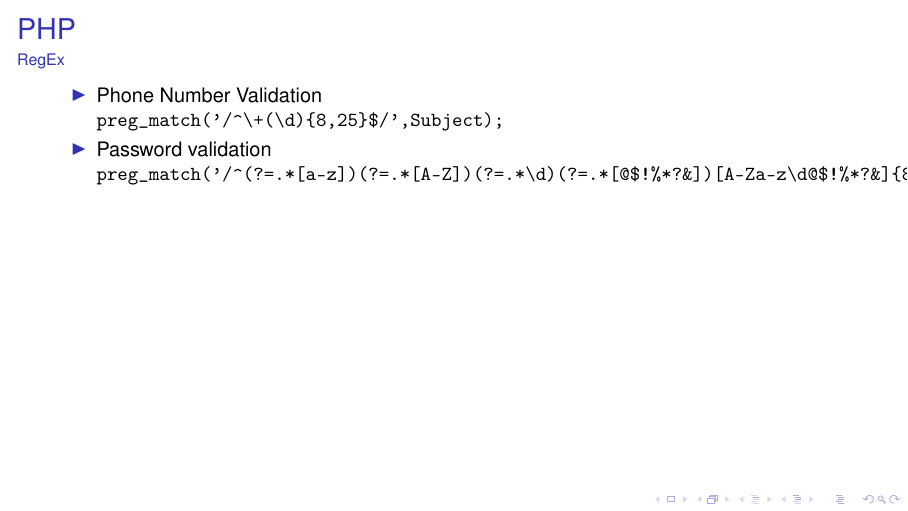
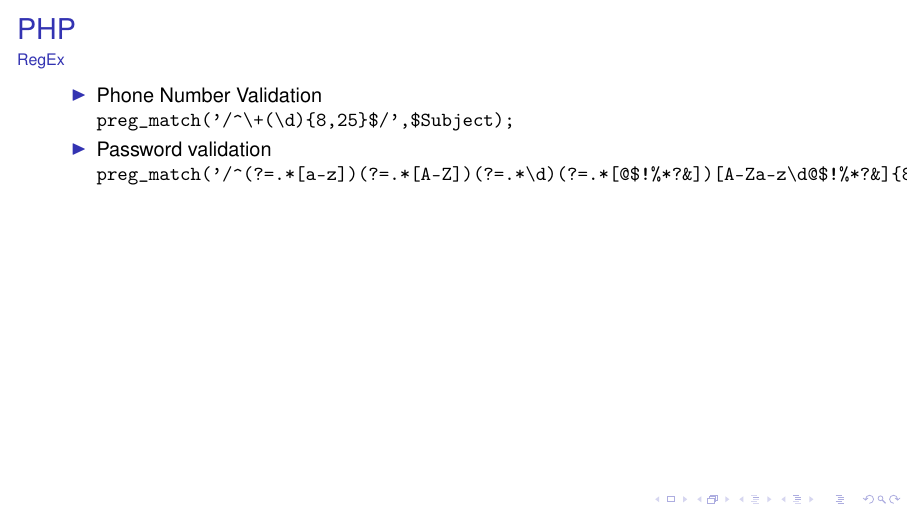
Before and after one commit to askebm/ITI-F20-Exam, LaTeX slides (02/main.tex): page 10 of 10. Compiled offline with pdfLaTeX; a LaTeX package or settings file that is missing is left out.

Commit message:
Correct PHP variable

```diff
--- a/02/main.tex
+++ b/02/main.tex
@@ -150,9 +150,9 @@
 	\framesubtitle{RegEx}
 	\begin{itemize}
 		\item<1-> Phone Number Validation\\
-			\mintinline{php}|preg_match('/^\+(\d){8,25}$/',Subject); |
+			\mintinline{php}|preg_match('/^\+(\d){8,25}$/',$Subject); |
 		\item<2-> Password validation\\
-			\mintinline{php}{preg_match('/^(?=.*[a-z])(?=.*[A-Z])(?=.*\d)(?=.*[@$!%*?&])[A-Za-z\d@$!%*?&]{8,}$/',Subject); }
+			\mintinline{php}{preg_match('/^(?=.*[a-z])(?=.*[A-Z])(?=.*\d)(?=.*[@$!%*?&])[A-Za-z\d@$!%*?&]{8,}$/',$Subject); }
 	\end{itemize}
 
 \end{frame}
```
Also changed, not shown: 02/main.pdf.
